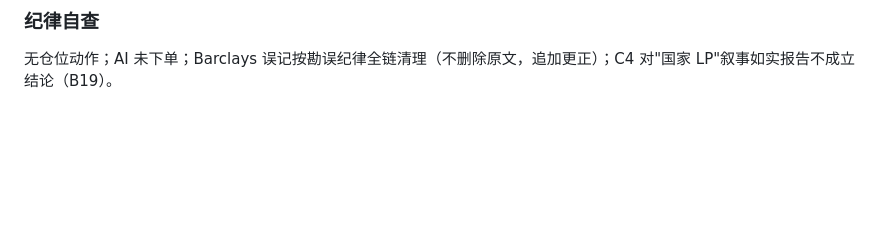
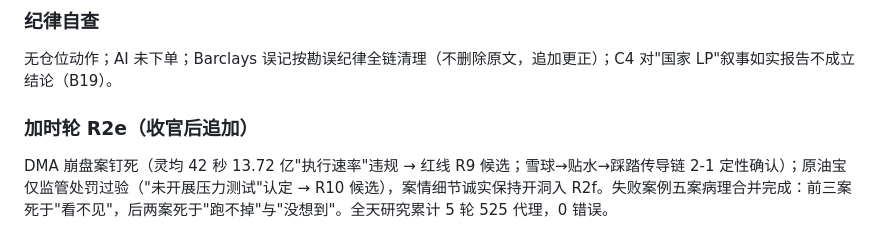
Before and after one commit to kingwonn/myfin, a Markdown page: journal/2026-07-12.md, the part around the change. Drawn GitHub-style; blank space fills up the shorter version.

Commit message:
journal: R2e overtime round settled — five-case failure pathology complete
Co-Authored-By: Claude Fable 5 <noreply@anthropic.com>
Claude-Session: https://claude.ai/code/session_01EFBSEySrYyoSKFXT6dALSt

```diff
--- a/journal/2026-07-12.md
+++ b/journal/2026-07-12.md
@@ -75,3 +75,7 @@
 ### 纪律自查
 
 无仓位动作；AI 未下单；Barclays 误记按勘误纪律全链清理（不删除原文，追加更正）；C4 对"国家 LP"叙事如实报告不成立结论（B19）。
+
+### 加时轮 R2e（收官后追加）
+
+DMA 崩盘案钉死（灵均 42 秒 13.72 亿"执行速率"违规 → 红线 R9 候选；雪球→贴水→踩踏传导链 2-1 定性确认）；原油宝仅监管处罚过验（"未开展压力测试"认定 → R10 候选），案情细节诚实保持开洞入 R2f。失败案例五案病理合并完成：前三案死于"看不见"，后两案死于"跑不掉"与"没想到"。全天研究累计 5 轮 525 代理，0 错误。
```
